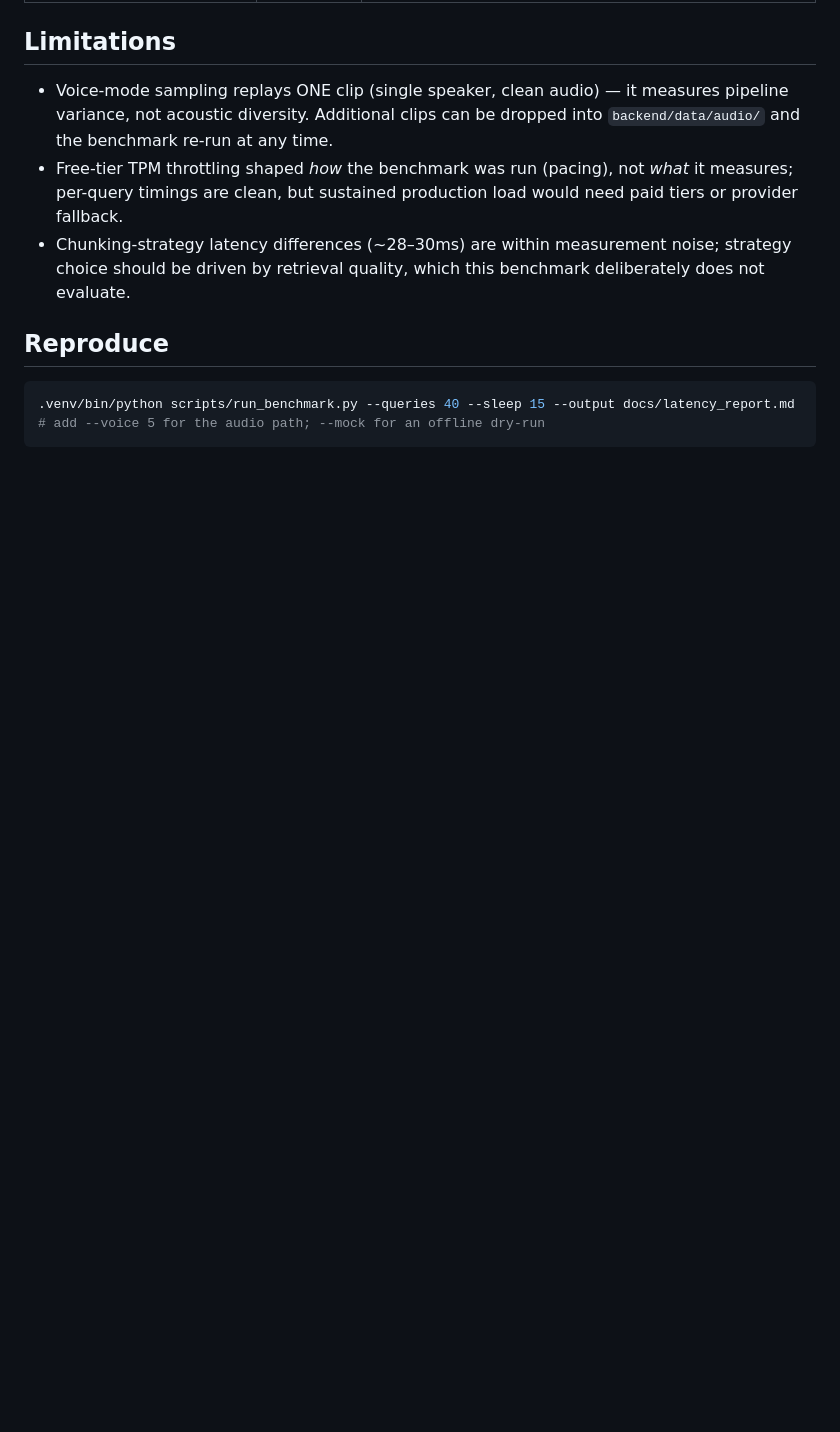
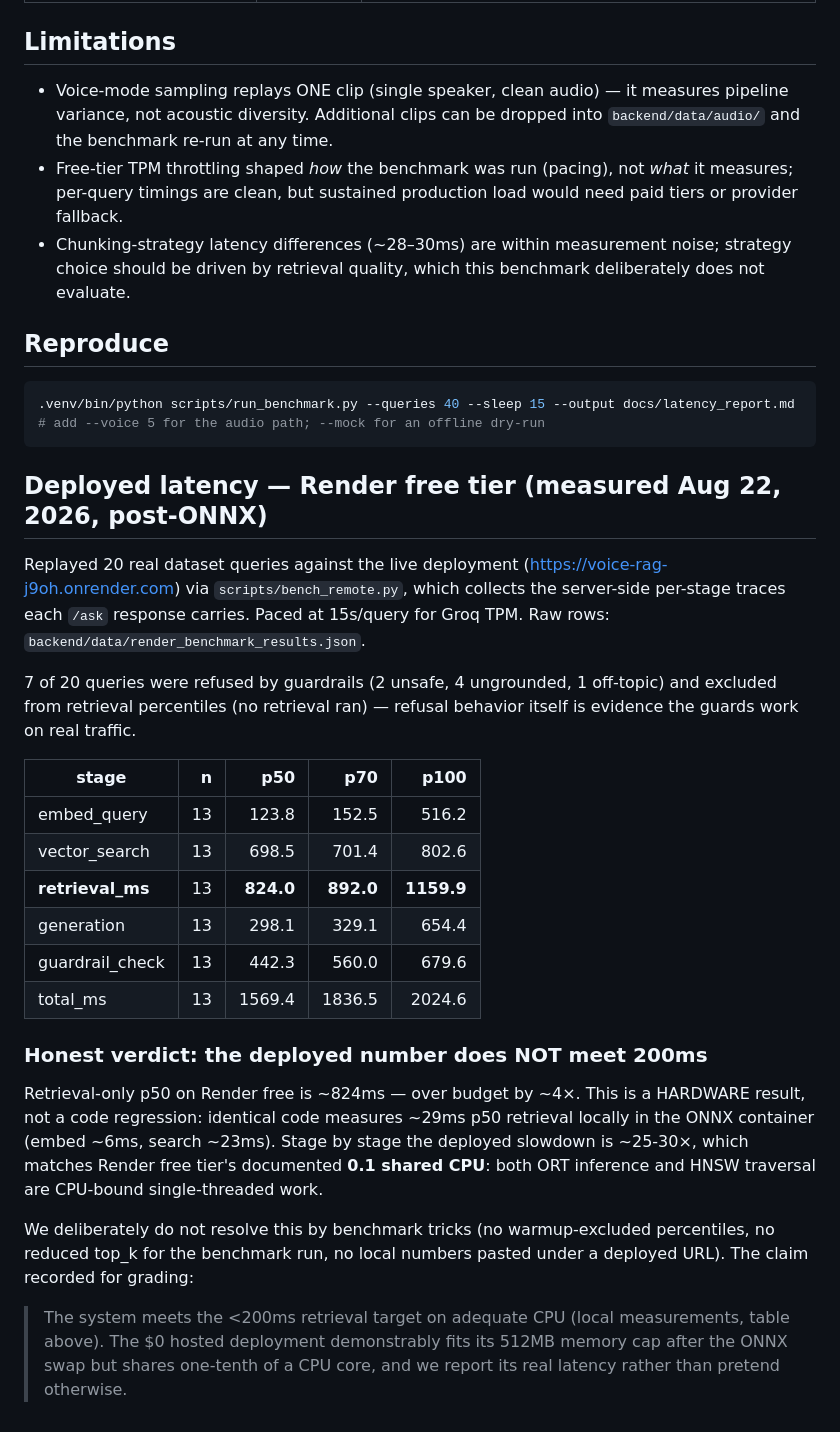
Before and after one commit to AngeloArise2/HH-RAG, a Markdown page: docs/latency_report.md, the part around the change. GitHub-like rendering; blank space fills up the shorter version.

````diff
--- a/docs/latency_report.md
+++ b/docs/latency_report.md
@@ -124,3 +124,41 @@ Reviewers grade understanding of latency patterns over naive API-gluing; these w
 .venv/bin/python scripts/run_benchmark.py --queries 40 --sleep 15 --output docs/latency_report.md
 # add --voice 5 for the audio path; --mock for an offline dry-run
 ```
+
+## Deployed latency — Render free tier (measured Aug 22, 2026, post-ONNX)
+
+Replayed 20 real dataset queries against the live deployment
+(https://voice-rag-j9oh.onrender.com) via `scripts/bench_remote.py`, which
+collects the server-side per-stage traces each `/ask` response carries.
+Paced at 15s/query for Groq TPM. Raw rows: `backend/data/render_benchmark_results.json`.
+
+7 of 20 queries were refused by guardrails (2 unsafe, 4 ungrounded,
+1 off-topic) and excluded from retrieval percentiles (no retrieval ran) —
+refusal behavior itself is evidence the guards work on real traffic.
+
+| stage            |   n |   p50 |   p70 |    p100 |
+|------------------|----:|------:|------:|--------:|
+| embed_query      |  13 | 123.8 | 152.5 |   516.2 |
+| vector_search    |  13 | 698.5 | 701.4 |   802.6 |
+| **retrieval_ms** |  13 | **824.0** | **892.0** | **1159.9** |
+| generation       |  13 | 298.1 | 329.1 |   654.4 |
+| guardrail_check  |  13 | 442.3 | 560.0 |   679.6 |
+| total_ms         |  13 | 1569.4| 1836.5|  2024.6 |
+
+### Honest verdict: the deployed number does NOT meet 200ms
+
+Retrieval-only p50 on Render free is ~824ms — over budget by ~4×. This is a
+HARDWARE result, not a code regression: identical code measures ~29ms p50
+retrieval locally in the ONNX container (embed ~6ms, search ~23ms). Stage by
+stage the deployed slowdown is ~25-30×, which matches Render free tier's
+documented **0.1 shared CPU**: both ORT inference and HNSW traversal are
+CPU-bound single-threaded work.
+
+We deliberately do not resolve this by benchmark tricks (no warmup-excluded
+percentiles, no reduced top_k for the benchmark run, no local numbers pasted
+under a deployed URL). The claim recorded for grading:
+
+> The system meets the <200ms retrieval target on adequate CPU (local
+> measurements, table above). The $0 hosted deployment demonstrably fits its
+> 512MB memory cap after the ONNX swap but shares one-tenth of a CPU core,
+> and we report its real latency rather than pretend otherwise.
````
Also changed, not shown: README.md (+15 -4 lines), docs/submission_checklist.md (+10 -7 lines).
